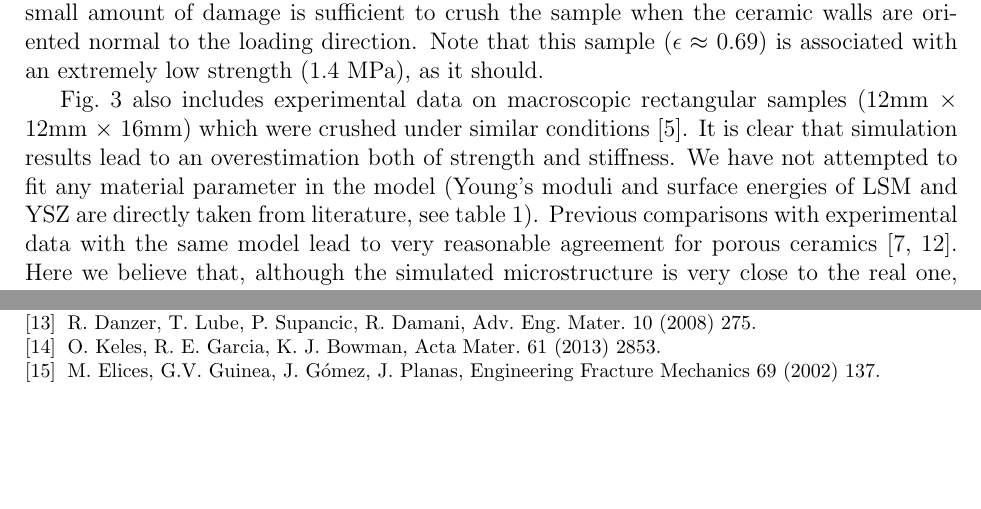
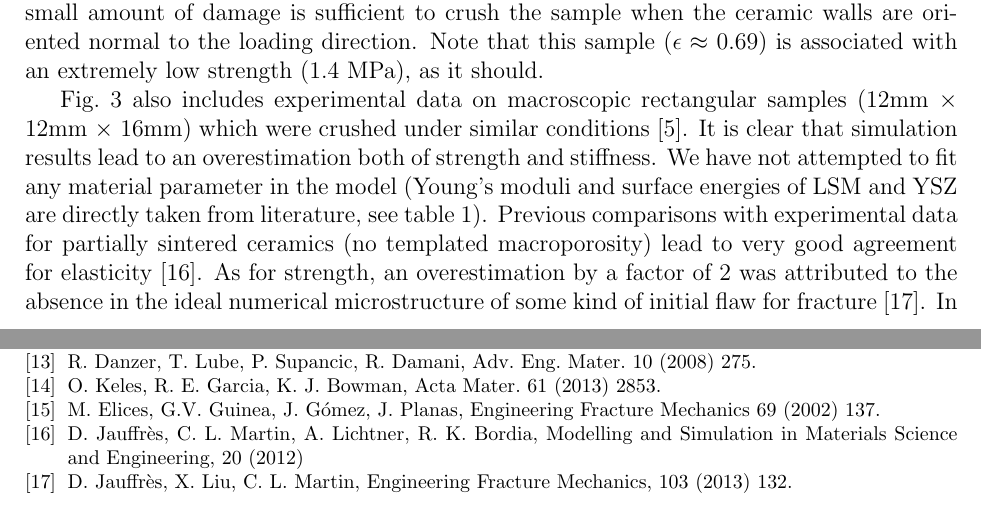
Before and after one commit to denrou/Thesis---Article-Mechanical-Simulations, a LaTeX paper (elsarticle-template.tex): two parts of pages 4 and 7 of 7, joined at a grey line, cut so that both start at the same text, the shorter picture padded with empty space. Compiled offline with pdfLaTeX.

Commit message:
David and Denis changes

```diff
--- a/elsarticle-template.tex
+++ b/elsarticle-template.tex
@@ -213,7 +213,7 @@ Freeze-cast samples exhibit anisotropic microstructures (Fig.~\ref{fig1}), which
 Fracture mechanisms can be investigated at the particle length scale with discrete simulations. Fig.~\ref{fig4} shows the location of fractured bonds together with large pores just after the stress maximum. The isotropic sample (Fig.~\ref{fig4}a) exhibits a rather heterogeneous distribution of broken bonds, with heavily damaged zones, surrounded by nearly intact ones. However, we observed that the initial damage spreads as cracks (indicated by dotted ellipses) that were more evenly distributed. Anisotropic samples tested parallel to the freezing direction (Fig.~\ref{fig4}b) show damage homogeneously located in the walls. In these samples, damage has expanded in the whole width of the ceramic wall. Conversely, Fig.~\ref{fig4}c indicates that a very small amount of damage is sufficient to crush the sample when the ceramic walls are oriented normal to the loading direction. Note that this sample ($\epsilon\approx$ 0.69) is associated with an extremely low strength (1.4 MPa), as it should.
 
 
-Fig.~\ref{fig3} also includes experimental data on macroscopic rectangular samples (12mm $\times$ 12mm $\times$ 16mm) which were crushed under similar conditions \cite{Lichtner15b}. It is clear that simulation results lead to an overestimation both of strength and stiffness. We have not attempted to fit any material parameter in the model (Young's moduli and surface energies of LSM and YSZ are directly taken from literature, see table~\ref{table1}). Previous comparisons with experimental data with the same model lead to very reasonable agreement for porous ceramics \cite{Jauffres12b,Liu11}. Here we believe that, although the simulated microstructure is very close to the real one, the simulated volume is an issue. Classical Weibull statistics tells us that strength  depends on the length of the major flaw and that the probability of failure increases with the size of the specimen. According to Weibull statistics, the probability of failure in a sample of volume $V_1$ is equal to that in a sample of volume $V_2$ if stresses $\sigma_1$ and $\sigma_2$ are related by:
+Fig.~\ref{fig3} also includes experimental data on macroscopic rectangular samples (12mm $\times$ 12mm $\times$ 16mm) which were crushed under similar conditions \cite{Lichtner15b}. It is clear that simulation results lead to an overestimation both of strength and stiffness. We have not attempted to fit any material parameter in the model (Young's moduli and surface energies of LSM and YSZ are directly taken from literature, see table~\ref{table1}). Previous comparisons with experimental data for partially sintered ceramics (no templated macroporosity) lead to very good agreement for elasticity \cite{Jauffres12MSMSE}. As for strength, an overestimation by a factor of 2 was attributed to the absence in the ideal numerical microstructure of some kind of initial flaw for fracture \cite{Jauffres13}. In the present case, the simulated microstructure is very close to the real one but the simulated volume is an issue. Classical Weibull statistics tells us that strength depends on the length of the major flaw and that the probability of failure increases with the size of the specimen. According to Weibull statistics, the probability of failure in a sample of volume $V_1$ is equal to that in a sample of volume $V_2$ if stresses $\sigma_1$ and $\sigma_2$ are related by:
 \begin{equation}
 V_1 \sigma_1^m=V_2 \sigma_2^m \label{eqn1}
 \end{equation}
@@ -309,6 +309,10 @@ R.~Danzer, T.~Lube, P.~Supancic, R.~Damani, Adv. Eng.  Mater. 10 (2008) 275.
 O.~Keles, R.~E. Garcia, K.~J. Bowman, Acta Mater. 61 (2013) 2853.
 \bibitem{Elices02}
 M.~Elices, G.V.~Guinea, J.~Gómez, J.~Planas, Engineering Fracture Mechanics 69 (2002) 137.
+\bibitem{Jauffres12MSMSE}
+D.~Jauffrès, C.~L. Martin, A.~Lichtner, R.~K. Bordia, Modelling and Simulation in Materials Science and Engineering, 20 (2012)
+\bibitem{Jauffres13}
+D.~Jauffrès, X.~Liu, C.~L. Martin, Engineering Fracture Mechanics, 103 (2013) 132.
 \end{thebibliography}
 
 
```
Also changed, not shown: elsarticle-template.tex (2 more changed lines).
